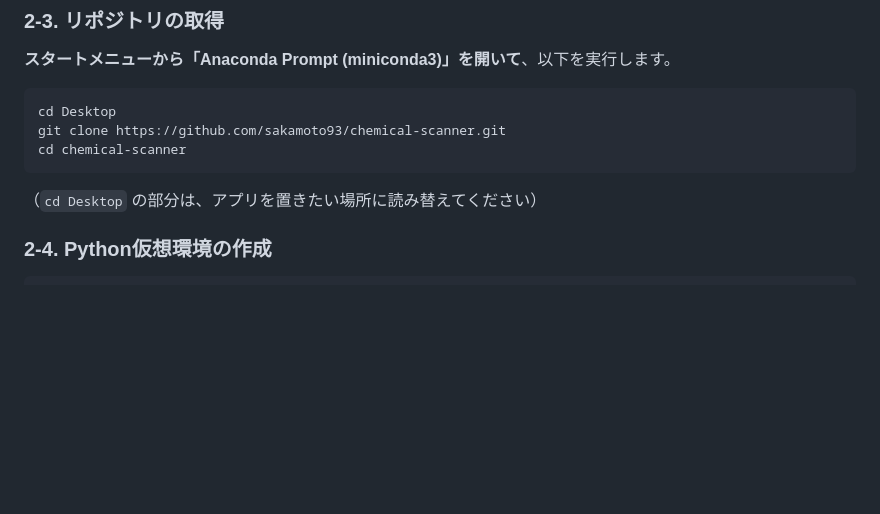
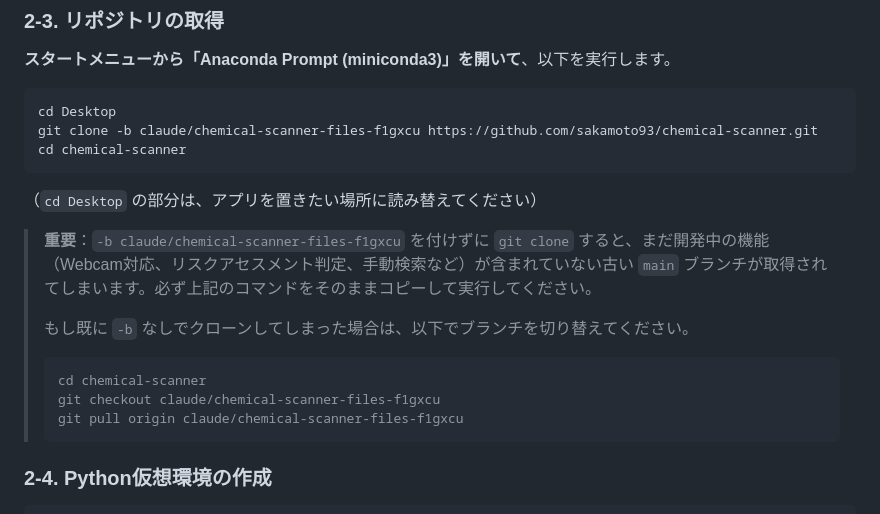
Before and after one commit to sakamoto93/chemical-scanner, a Markdown page: MANUAL_WINDOWS.md, the part around the change. GitHub-like rendering; blank space fills up the shorter version.

Commit message:
fix: Specify branch explicitly in git clone instructions
ユーザーがWindows環境で git clone https://.../chemical-scanner.git を
実行したところ、デフォルトブランチ(main)がクローンされ、data/やscripts/
フォルダ、MANUAL.md等（すべてclaude/chemical-scanner-files-f1gxcuブランチ
にのみ存在する）が欠落した状態になった。

MANUAL.md / MANUAL_WINDOWS.md の git clone コマンドに
-b claude/chemical-scanner-files-f1gxcu を追加し、正しいブランチが
最初から取得されるように修正。誤って-bなしでクローンした場合の
復旧手順（git checkout + git pull）も追記。

````diff
--- a/MANUAL_WINDOWS.md
+++ b/MANUAL_WINDOWS.md
@@ -46,11 +46,20 @@ git --version
 
 ```bat
 cd Desktop
-git clone https://github.com/sakamoto93/chemical-scanner.git
+git clone -b claude/chemical-scanner-files-f1gxcu https://github.com/sakamoto93/chemical-scanner.git
 cd chemical-scanner
 ```
 
 （`cd Desktop` の部分は、アプリを置きたい場所に読み替えてください）
+
+> **重要**：`-b claude/chemical-scanner-files-f1gxcu` を付けずに `git clone` すると、まだ開発中の機能（Webcam対応、リスクアセスメント判定、手動検索など）が含まれていない古い `main` ブランチが取得されてしまいます。必ず上記のコマンドをそのままコピーして実行してください。
+>
+> もし既に `-b` なしでクローンしてしまった場合は、以下でブランチを切り替えてください。
+> ```bat
+> cd chemical-scanner
+> git checkout claude/chemical-scanner-files-f1gxcu
+> git pull origin claude/chemical-scanner-files-f1gxcu
+> ```
 
 ### 2-4. Python仮想環境の作成
 
````
Also changed, not shown: MANUAL.md (+3 -1 lines).
